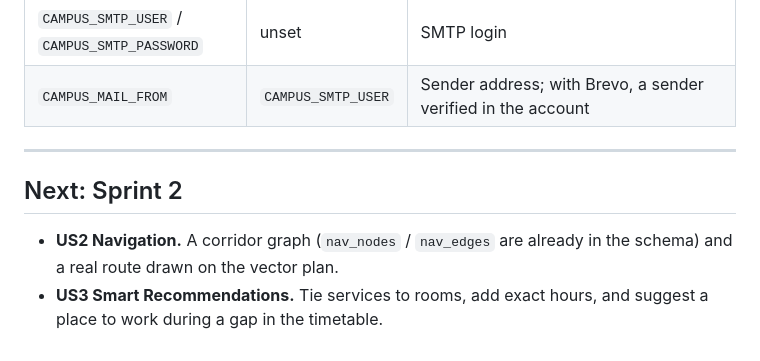
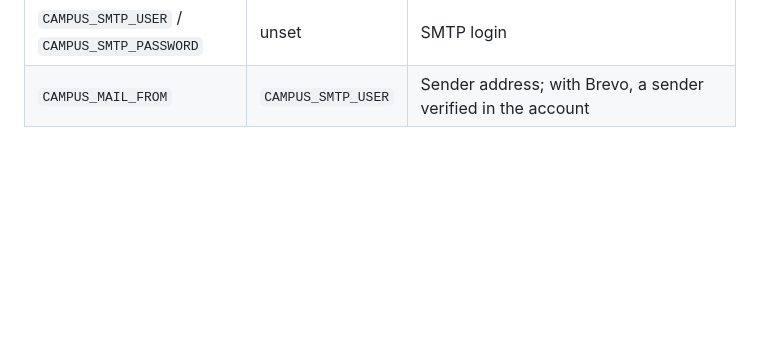
Before and after one commit to rsuvbe/sdu_campus_assistant, a Markdown page: README.md, the part around the change. GitHub-like rendering; blank space fills up the shorter version.

Commit message:
Drop the Next: Sprint 2 section from the README

```diff
--- a/README.md
+++ b/README.md
@@ -503,12 +503,3 @@ docker run -p 8000:8000 sdu-campus
 | `CAMPUS_SMTP_PORT` | `587` | STARTTLS; `465` for implicit TLS |
 | `CAMPUS_SMTP_USER` / `CAMPUS_SMTP_PASSWORD` | unset | SMTP login |
 | `CAMPUS_MAIL_FROM` | `CAMPUS_SMTP_USER` | Sender address; with Brevo, a sender verified in the account |
-
----
-
-## Next: Sprint 2
-
-- **US2 Navigation.** A corridor graph (`nav_nodes` / `nav_edges` are already
-  in the schema) and a real route drawn on the vector plan.
-- **US3 Smart Recommendations.** Tie services to rooms, add exact hours, and
-  suggest a place to work during a gap in the timetable.
```
